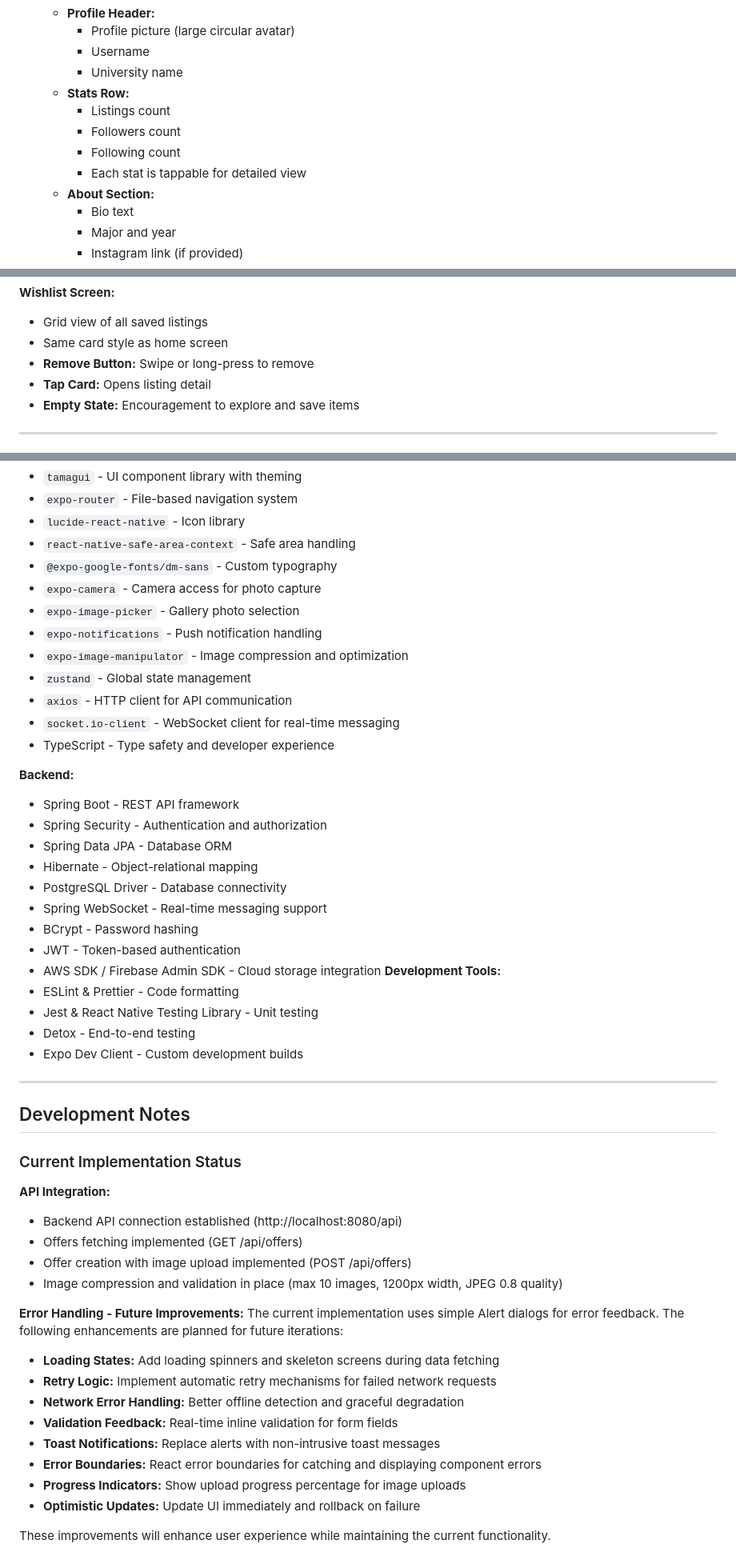
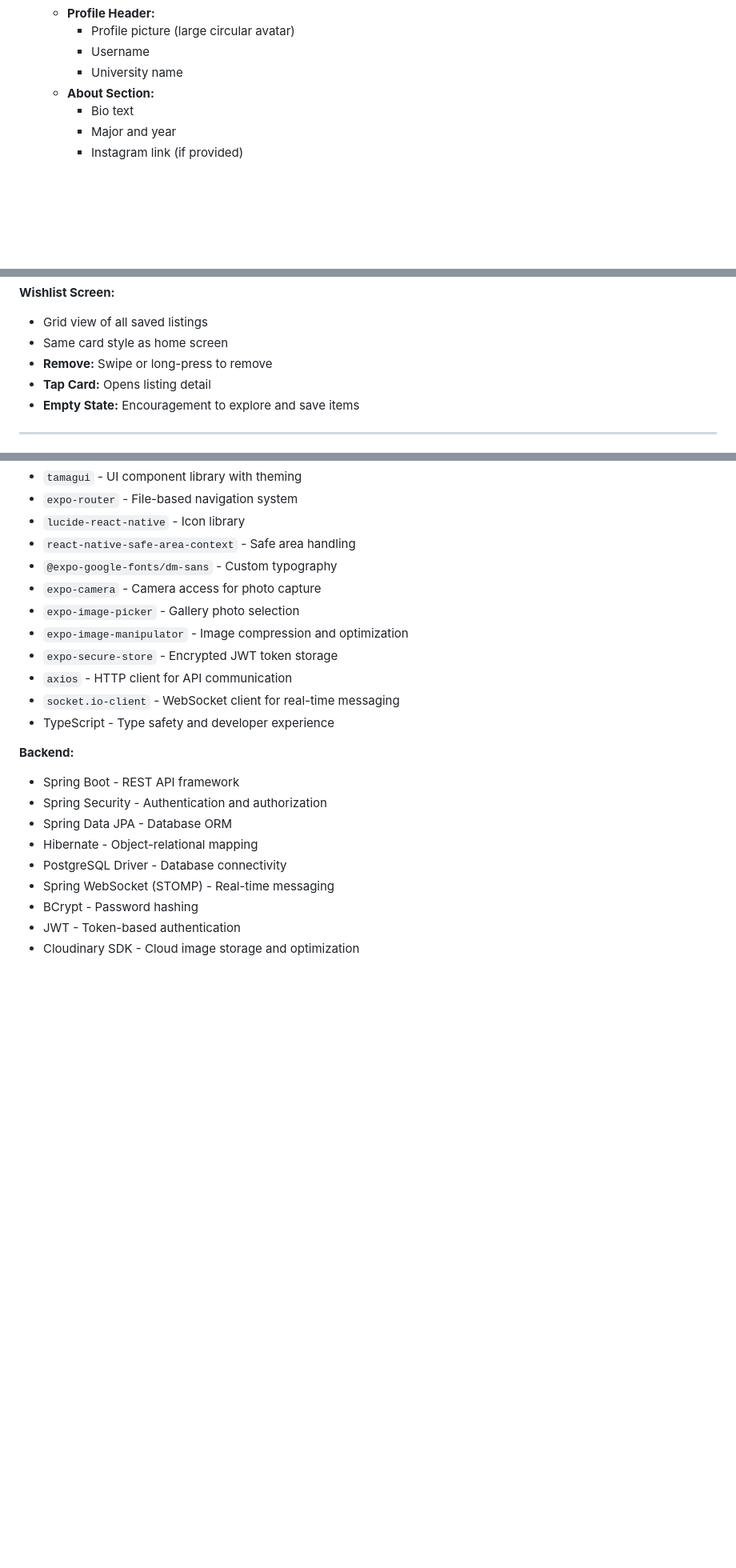
Before and after one commit to RASHID731/Zenbund, a Markdown page: README.md, 3 parts joined by grey strips. Shown at 80% size. Rendered like a GitHub page; blank space fills up the shorter version.

```diff
--- a/README.md
+++ b/README.md
@@ -185,11 +165,6 @@ Each user is verified through their university email, ensuring trust and authent
         - Profile picture (large circular avatar)
         - Username
         - University name
-    - **Stats Row:**
-        - Listings count
-        - Followers count
-        - Following count
-        - Each stat is tappable for detailed view
     - **About Section:**
         - Bio text
         - Major and year
@@ -320,7 +256,7 @@ Each user is verified through their university email, ensuring trust and authent
 **Wishlist Screen:**
 - Grid view of all saved listings
 - Same card style as home screen
-- **Remove Button:** Swipe or long-press to remove
+- **Remove:** Swipe or long-press to remove
 - **Tap Card:** Opens listing detail
 - **Empty State:** Encouragement to explore and save items
 
@@ -336,9 +272,8 @@ Each user is verified through their university email, ensuring trust and authent
 - `@expo-google-fonts/dm-sans` - Custom typography
 - `expo-camera` - Camera access for photo capture
 - `expo-image-picker` - Gallery photo selection
-- `expo-notifications` - Push notification handling
 - `expo-image-manipulator` - Image compression and optimization
-- `zustand` - Global state management
+- `expo-secure-store` - Encrypted JWT token storage
 - `axios` - HTTP client for API communication
 - `socket.io-client` - WebSocket client for real-time messaging
 - TypeScript - Type safety and developer experience
@@ -349,38 +284,7 @@ Each user is verified through their university email, ensuring trust and authent
 - Spring Data JPA - Database ORM
 - Hibernate - Object-relational mapping
 - PostgreSQL Driver - Database connectivity
-- Spring WebSocket - Real-time messaging support
+- Spring WebSocket (STOMP) - Real-time messaging
 - BCrypt - Password hashing
 - JWT - Token-based authentication
-- AWS SDK / Firebase Admin SDK - Cloud storage integration
-**Development Tools:**
-- ESLint & Prettier - Code formatting
-- Jest & React Native Testing Library - Unit testing
-- Detox - End-to-end testing
-- Expo Dev Client - Custom development builds
-
----
-
-## Development Notes
-
-### Current Implementation Status
-
-**API Integration:**
-- Backend API connection established (http://localhost:8080/api)
-- Offers fetching implemented (GET /api/offers)
-- Offer creation with image upload implemented (POST /api/offers)
-- Image compression and validation in place (max 10 images, 1200px width, JPEG 0.8 quality)
-
-**Error Handling - Future Improvements:**
-The current implementation uses simple Alert dialogs for error feedback. The following enhancements are planned for future iterations:
-
-- **Loading States:** Add loading spinners and skeleton screens during data fetching
-- **Retry Logic:** Implement automatic retry mechanisms for failed network requests
-- **Network Error Handling:** Better offline detection and graceful degradation
-- **Validation Feedback:** Real-time inline validation for form fields
-- **Toast Notifications:** Replace alerts with non-intrusive toast messages
-- **Error Boundaries:** React error boundaries for catching and displaying component errors
-- **Progress Indicators:** Show upload progress percentage for image uploads
-- **Optimistic Updates:** Update UI immediately and rollback on failure
-
-These improvements will enhance user experience while maintaining the current functionality.
+- Cloudinary SDK - Cloud image storage and optimization
```
Also changed, not shown: other parts of README.md (+33 -92 lines).
